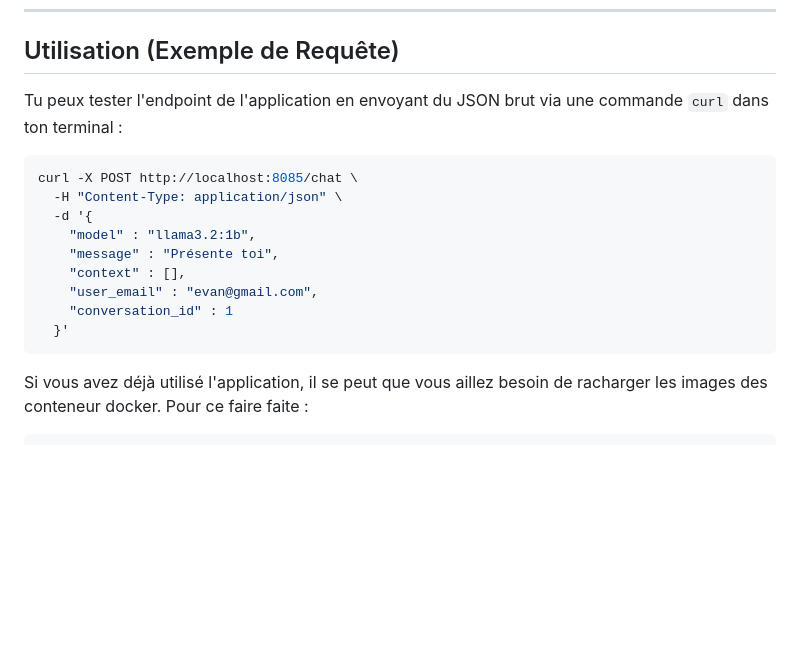
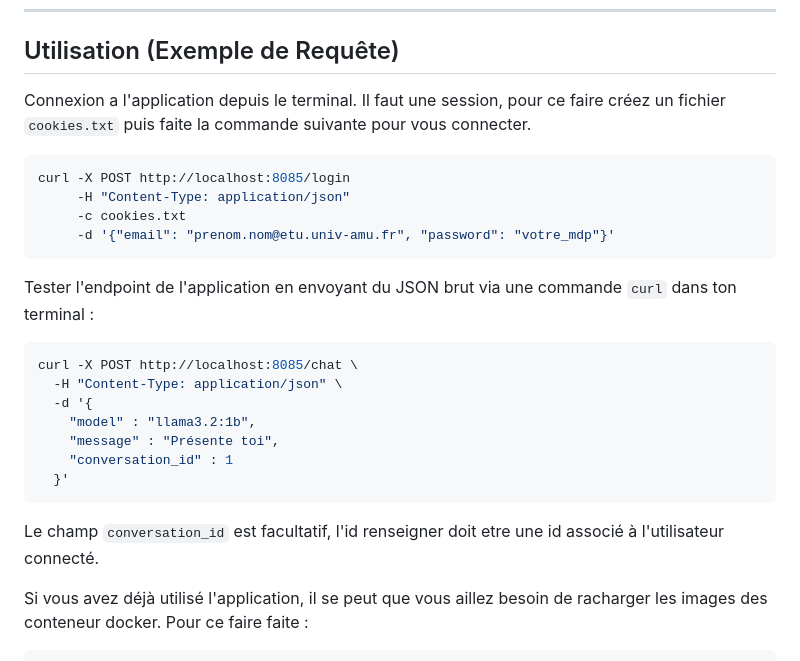
Before and after one commit to LoanALLARD/I-AMU_Web_APP, a Markdown page: README.md, the part around the change. Drawn GitHub-style; blank space fills up the shorter version.

Commit message:
doc : adding some doumentaion about how to connect yourself with CLI

````diff
--- a/README.md
+++ b/README.md
@@ -122,7 +122,16 @@ Lorsqu'une demande de chat est émise, le flux suit les étapes suivantes :
 
 ## Utilisation (Exemple de Requête)
 
-Tu peux tester l'endpoint de l'application en envoyant du JSON brut via une commande `curl` dans ton terminal :
+Connexion a l'application depuis le terminal.
+Il faut une session, pour ce faire créez un fichier `cookies.txt` puis faite la commande suivante pour vous connecter.
+```bash
+curl -X POST http://localhost:8085/login
+     -H "Content-Type: application/json"
+     -c cookies.txt
+     -d '{"email": "prenom.nom@etu.univ-amu.fr", "password": "votre_mdp"}'
+```
+
+Tester l'endpoint de l'application en envoyant du JSON brut via une commande `curl` dans ton terminal :
 
 ```bash
 curl -X POST http://localhost:8085/chat \
@@ -130,11 +139,12 @@ curl -X POST http://localhost:8085/chat \
   -d '{
     "model" : "llama3.2:1b",
     "message" : "Présente toi",
-    "context" : [],
-    "user_email" : "evan@gmail.com",
     "conversation_id" : 1
   }'
 ```
+Le champ `conversation_id` est facultatif, l'id renseigner doit etre une id associé à l'utilisateur connecté.
+
+
 Si vous avez déjà utilisé l'application, il se peut que vous aillez besoin de racharger les images des conteneur docker. Pour ce faire faite :
 ```bash
 docker compose up --build -d
````
